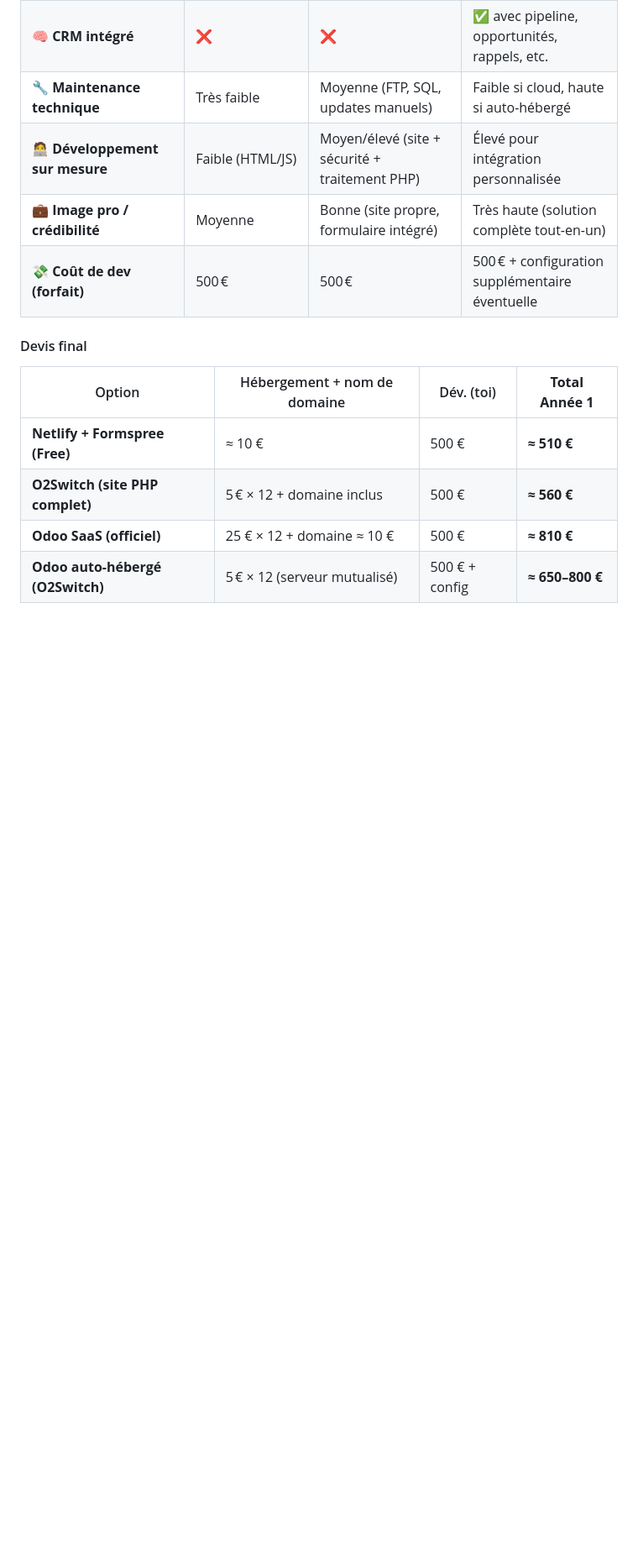
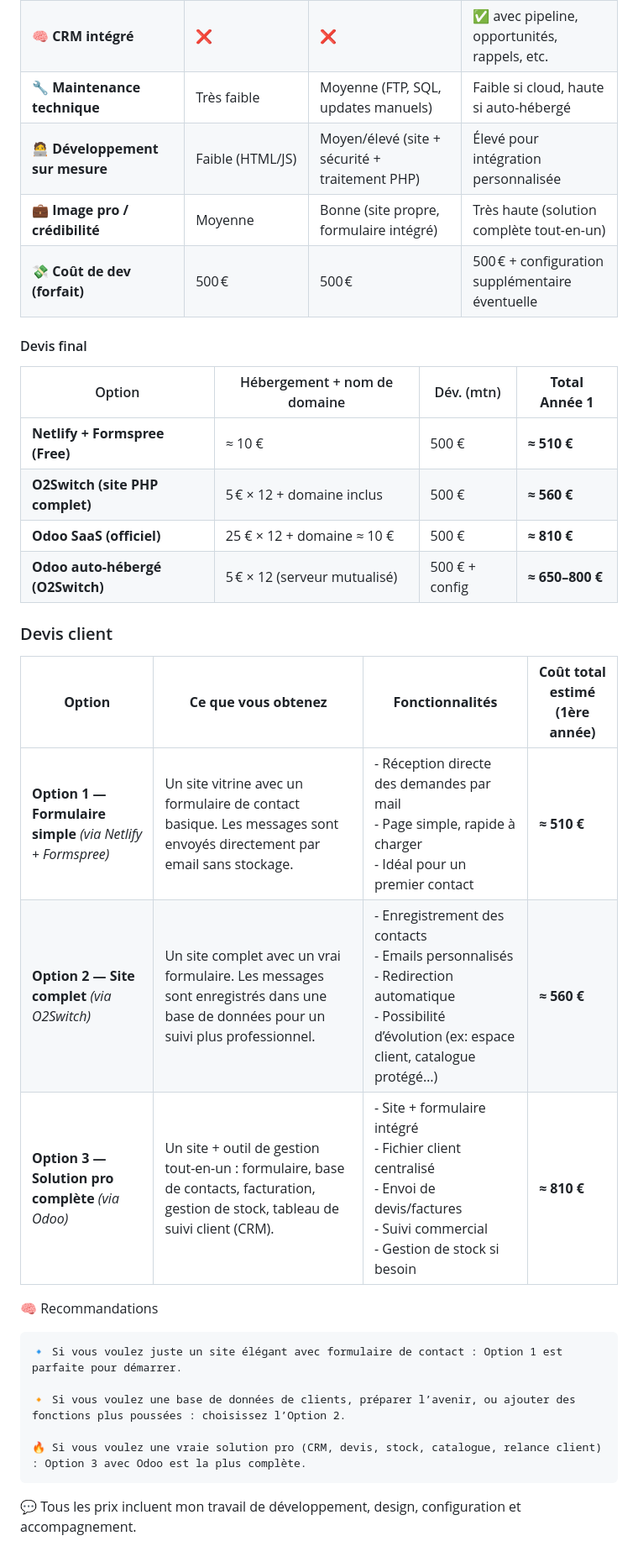
Before and after one commit to berru-g/golden-dessert, a Markdown page: devis.md, the part around the change. Shown: that part at 84% size. Drawn GitHub-style; blank space fills up the shorter version.

Commit message:
devisclient

```diff
--- a/devis.md
+++ b/devis.md
@@ -38,9 +38,28 @@
 #### Devis final
 
 
-| Option                           | Hébergement + nom de domaine | Dév. (toi)     | **Total Année 1** |
+| Option                           | Hébergement + nom de domaine | Dév. (mtn)     | **Total Année 1** |
 | -------------------------------- | ---------------------------- | -------------- | ----------------- |
 | **Netlify + Formspree (Free)**   | ≈ 10 €                       | 500 €          | **≈ 510 €**       |
 | **O2Switch (site PHP complet)**  | 5 € × 12 + domaine inclus    | 500 €          | **≈ 560 €**       |
 | **Odoo SaaS (officiel)**         | 25 € × 12 + domaine ≈ 10 €   | 500 €          | **≈ 810 €**       |
 | **Odoo auto-hébergé (O2Switch)** | 5 € × 12 (serveur mutualisé) | 500 € + config | **≈ 650–800 €**   |
+
+
+### Devis client
+
+| **Option**                                                    | **Ce que vous obtenez**                                                                                                             | **Fonctionnalités**                                                                                                                                       | **Coût total estimé (1ère année)** |
+| ------------------------------------------------------------- | ----------------------------------------------------------------------------------------------------------------------------------- | --------------------------------------------------------------------------------------------------------------------------------------------------------- | ---------------------------------- |
+| **Option 1 — Formulaire simple**  *(via Netlify + Formspree)* | Un site vitrine avec un formulaire de contact basique. Les messages sont envoyés directement par email sans stockage.               | - Réception directe des demandes par mail<br>- Page simple, rapide à charger<br>- Idéal pour un premier contact                                           | **≈ 510 €**                        |
+| **Option 2 — Site complet**  *(via O2Switch)*                 | Un site complet avec un vrai formulaire. Les messages sont enregistrés dans une base de données pour un suivi plus professionnel.   | - Enregistrement des contacts<br>- Emails personnalisés<br>- Redirection automatique<br>- Possibilité d’évolution (ex: espace client, catalogue protégé…) | **≈ 560 €**                        |
+| **Option 3 — Solution pro complète** *(via Odoo)*             | Un site + outil de gestion tout-en-un : formulaire, base de contacts, facturation, gestion de stock, tableau de suivi client (CRM). | - Site + formulaire intégré<br>- Fichier client centralisé<br>- Envoi de devis/factures<br>- Suivi commercial<br>- Gestion de stock si besoin             | **≈ 810 €**                        |
+
+🧠 Recommandations
+
+    🔹 Si vous voulez juste un site élégant avec formulaire de contact : Option 1 est parfaite pour démarrer.
+
+    🔸 Si vous voulez une base de données de clients, préparer l’avenir, ou ajouter des fonctions plus poussées : choisissez l’Option 2.
+
+    🔥 Si vous voulez une vraie solution pro (CRM, devis, stock, catalogue, relance client) : Option 3 avec Odoo est la plus complète.
+
+💬 Tous les prix incluent mon travail de développement, design, configuration et accompagnement.
```
